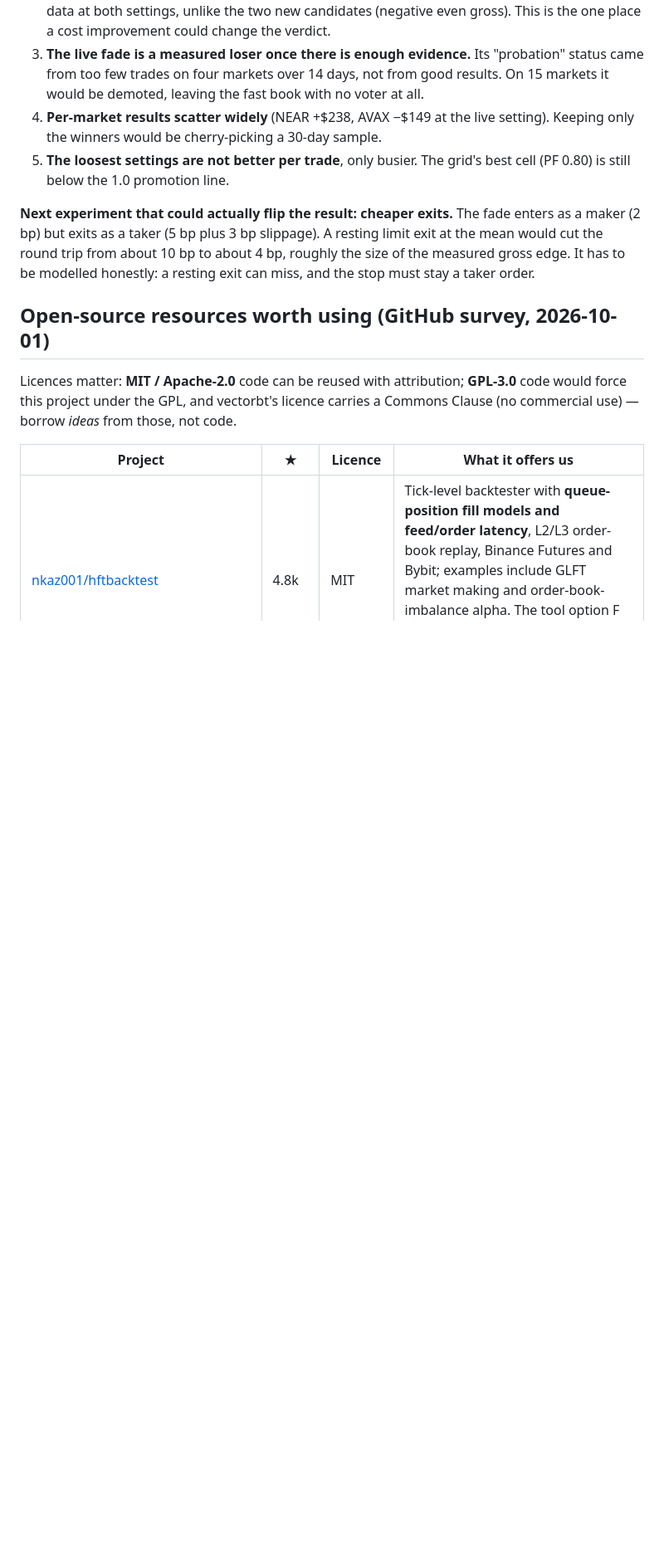
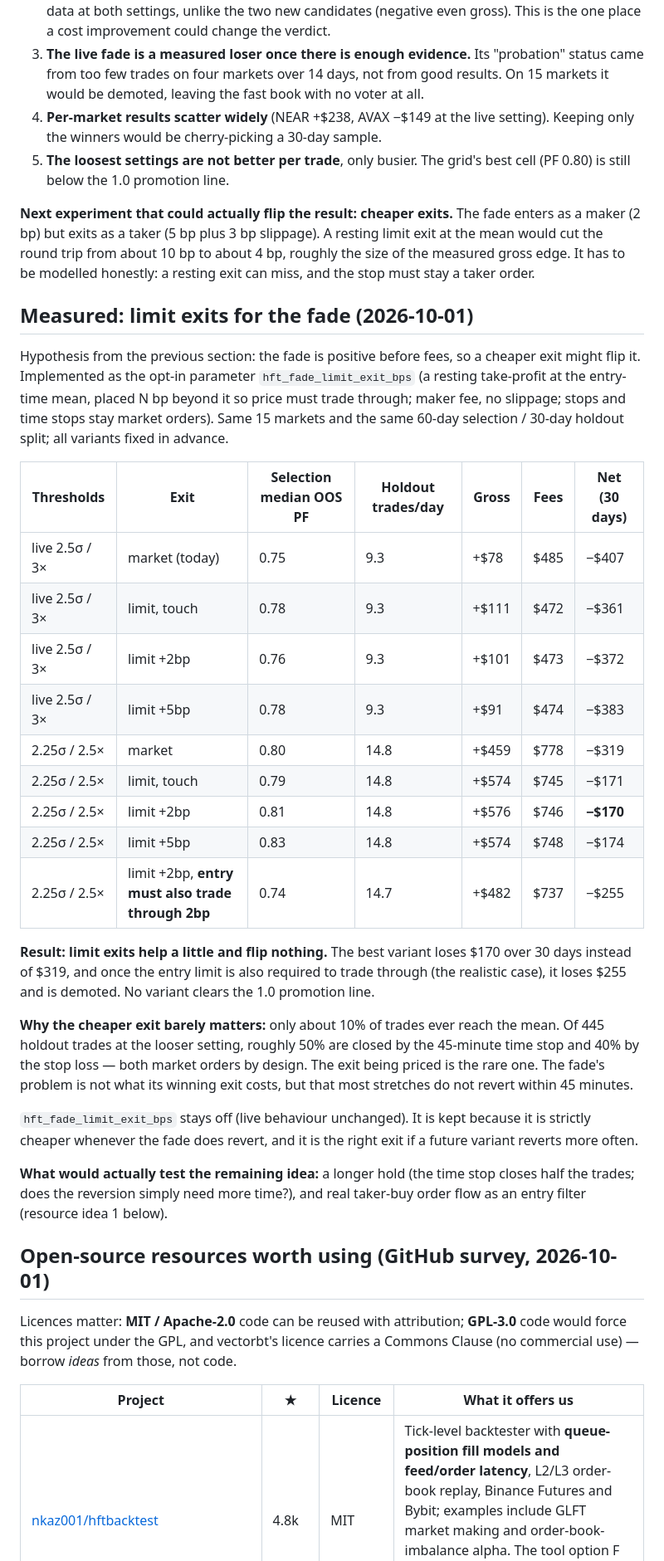
Before and after one commit to varunganji19/Trade-Bot, a Markdown page: docs/HFT_TRADE_FREQUENCY.md, the part around the change. Shown at 83% size. Rendered like a GitHub page; blank space fills up the shorter version.

Commit message:
docs: limit-exit experiment results — helps a little, flips nothing
Nine pre-declared variants on 15 markets, 60/30-day split. Best: -$170 over
30 days (vs -$319 with market exits); with realistic entry fills -$255 and
demoted. Only ~10% of trades reach the mean; time stops (~50%) and stops
(~40%) dominate and stay market orders, so the exit being cheapened is the
rare one.

Co-Authored-By: Claude Opus 5.5 <noreply@anthropic.com>

```diff
--- a/docs/HFT_TRADE_FREQUENCY.md
+++ b/docs/HFT_TRADE_FREQUENCY.md
@@ -172,6 +172,47 @@ about 10 bp to about 4 bp, roughly the size of the measured gross edge. It
 has to be modelled honestly: a resting exit can miss, and the stop must
 stay a taker order.
 
+## Measured: limit exits for the fade (2026-10-01)
+
+Hypothesis from the previous section: the fade is positive before fees, so a
+cheaper exit might flip it. Implemented as the opt-in parameter
+`hft_fade_limit_exit_bps` (a resting take-profit at the entry-time mean,
+placed N bp beyond it so price must trade through; maker fee, no slippage;
+stops and time stops stay market orders). Same 15 markets and the same
+60-day selection / 30-day holdout split; all variants fixed in advance.
+
+| Thresholds | Exit | Selection median OOS PF | Holdout trades/day | Gross | Fees | **Net (30 days)** |
+|---|---|---|---|---|---|---|
+| live 2.5σ / 3× | market (today) | 0.75 | 9.3 | +$78 | $485 | −$407 |
+| live 2.5σ / 3× | limit, touch | 0.78 | 9.3 | +$111 | $472 | −$361 |
+| live 2.5σ / 3× | limit +2bp | 0.76 | 9.3 | +$101 | $473 | −$372 |
+| live 2.5σ / 3× | limit +5bp | 0.78 | 9.3 | +$91 | $474 | −$383 |
+| 2.25σ / 2.5× | market | 0.80 | 14.8 | +$459 | $778 | −$319 |
+| 2.25σ / 2.5× | limit, touch | 0.79 | 14.8 | +$574 | $745 | −$171 |
+| 2.25σ / 2.5× | limit +2bp | 0.81 | 14.8 | +$576 | $746 | **−$170** |
+| 2.25σ / 2.5× | limit +5bp | 0.83 | 14.8 | +$574 | $748 | −$174 |
+| 2.25σ / 2.5× | limit +2bp, **entry must also trade through 2bp** | 0.74 | 14.7 | +$482 | $737 | −$255 |
+
+**Result: limit exits help a little and flip nothing.** The best variant
+loses $170 over 30 days instead of $319, and once the entry limit is also
+required to trade through (the realistic case), it loses $255 and is
+demoted. No variant clears the 1.0 promotion line.
+
+**Why the cheaper exit barely matters:** only about 10% of trades ever reach
+the mean. Of 445 holdout trades at the looser setting, roughly 50% are closed
+by the 45-minute time stop and 40% by the stop loss — both market orders by
+design. The exit being priced is the rare one. The fade's problem is not
+what its winning exit costs, but that most stretches do not revert within 45
+minutes.
+
+`hft_fade_limit_exit_bps` stays off (live behaviour unchanged). It is kept
+because it is strictly cheaper whenever the fade does revert, and it is the
+right exit if a future variant reverts more often.
+
+**What would actually test the remaining idea:** a longer hold (the time
+stop closes half the trades; does the reversion simply need more time?),
+and real taker-buy order flow as an entry filter (resource idea 1 below).
+
 ## Open-source resources worth using (GitHub survey, 2026-10-01)
 
 Licences matter: **MIT / Apache-2.0** code can be reused with attribution;
```
